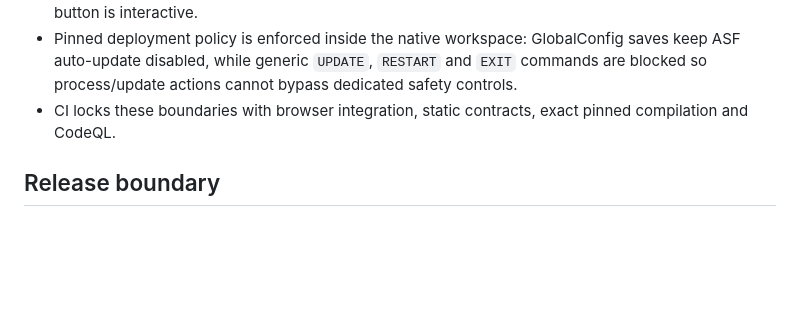
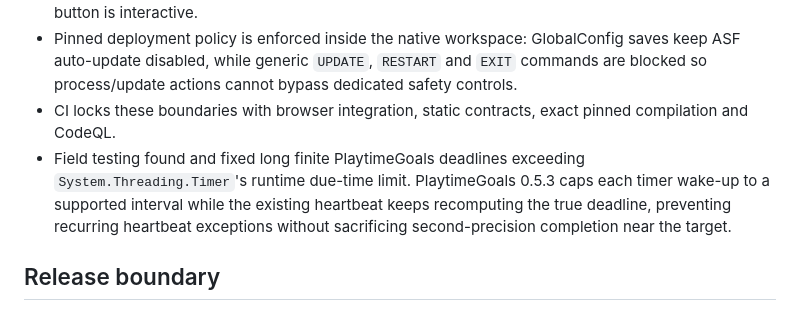
Before and after one commit to M0npet/asf-control-suite, a Markdown page: docs/RELEASE_NOTES.md, the part around the change. Rendered like a GitHub page; blank space fills up the shorter version.

Commit message:
docs: record PlaytimeGoals long-timer field fix

```diff
--- a/docs/RELEASE_NOTES.md
+++ b/docs/RELEASE_NOTES.md
@@ -14,6 +14,7 @@ The `main` branch now targets **v1.1.0**. This candidate is not a stable release
 - Toast notifications no longer intercept pointer input for underlying controls; only the toast close button is interactive.
 - Pinned deployment policy is enforced inside the native workspace: GlobalConfig saves keep ASF auto-update disabled, while generic `UPDATE`, `RESTART` and `EXIT` commands are blocked so process/update actions cannot bypass dedicated safety controls.
 - CI locks these boundaries with browser integration, static contracts, exact pinned compilation and CodeQL.
+- Field testing found and fixed long finite PlaytimeGoals deadlines exceeding `System.Threading.Timer`'s runtime due-time limit. PlaytimeGoals 0.5.3 caps each timer wake-up to a supported interval while the existing heartbeat keeps recomputing the true deadline, preventing recurring heartbeat exceptions without sacrificing second-precision completion near the target.
 
 ## Release boundary
 
```
